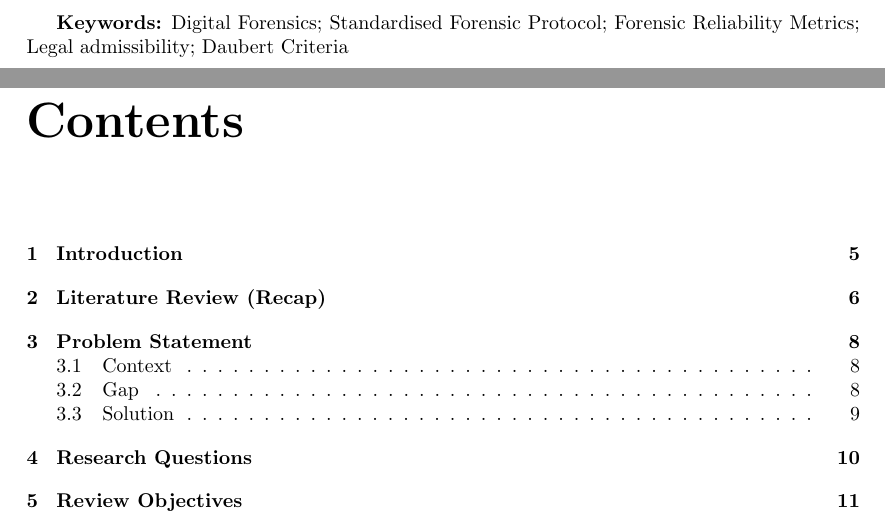
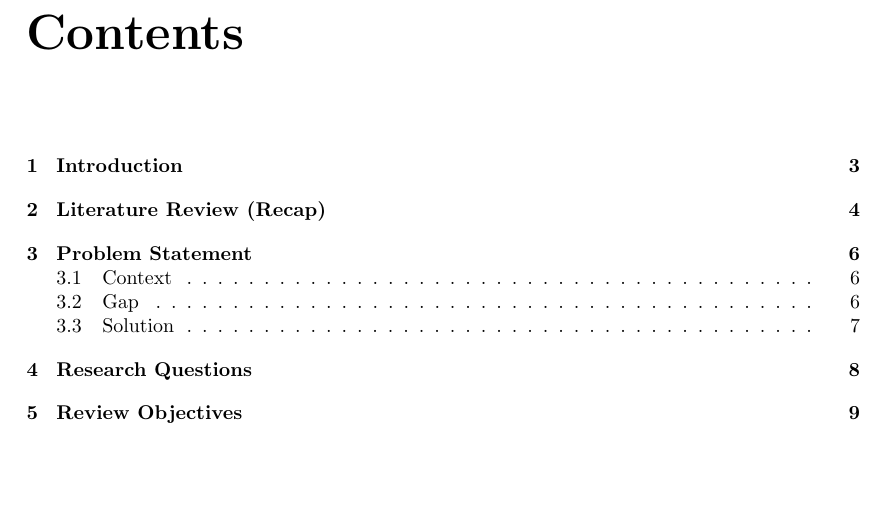
Before and after one commit to OrpheusJaso/Research-Method-Assignment-2, a LaTeX thesis (main.tex): two parts of pages 2 and 3 of 19 before the commit and part of page 2 of 17 after it, the two joined at a grey line, cut at the place of the change, the shorter picture padded with empty space. Compiled offline with pdfLaTeX.

Commit message:
Assignment 2 Content

```diff
--- a/main.tex
+++ b/main.tex
@@ -117,8 +117,6 @@ Digital evidence is now central to prosecuting cybercrime, yet the field of digi
 
 \vspace{0.3cm}
 
-\textbf{Keywords:} Digital Forensics; Standardised Forensic Protocol; Forensic Reliability Metrics; Legal admissibility; Daubert Criteria
-
 \end{justify}
 
 
```
Also changed, not shown: main.pdf, main.tex (4 more changed lines), 5 other files.
